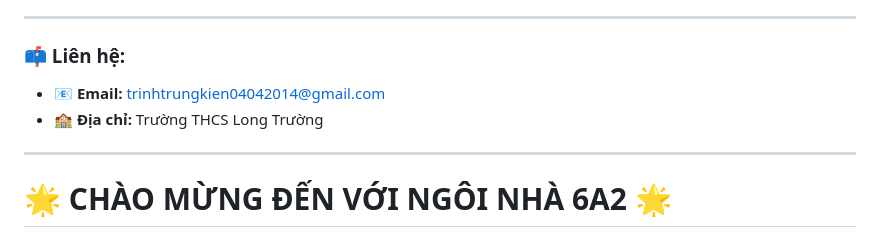
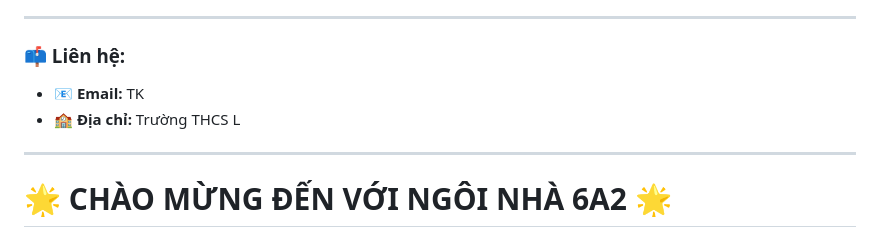
Before and after one commit to LEGKNBEJKAE/L-p-6A2, a Markdown page: README.md, the part around the change. Drawn GitHub-style.

```diff
--- a/README.md
+++ b/README.md
@@ -11,8 +11,8 @@ Web hiện tại chỉ sử dụng **LocalStorage** (dữ liệu lưu trên máy
 ---
 
 ### 📫 Liên hệ:
-*   📧 **Email:** trinhtrungkien04042014@gmail.com
-*   🏫 **Địa chỉ:** Trường THCS Long Trường
+*   📧 **Email:** TK
+*   🏫 **Địa chỉ:** Trường THCS L
 
 ---
 
```
